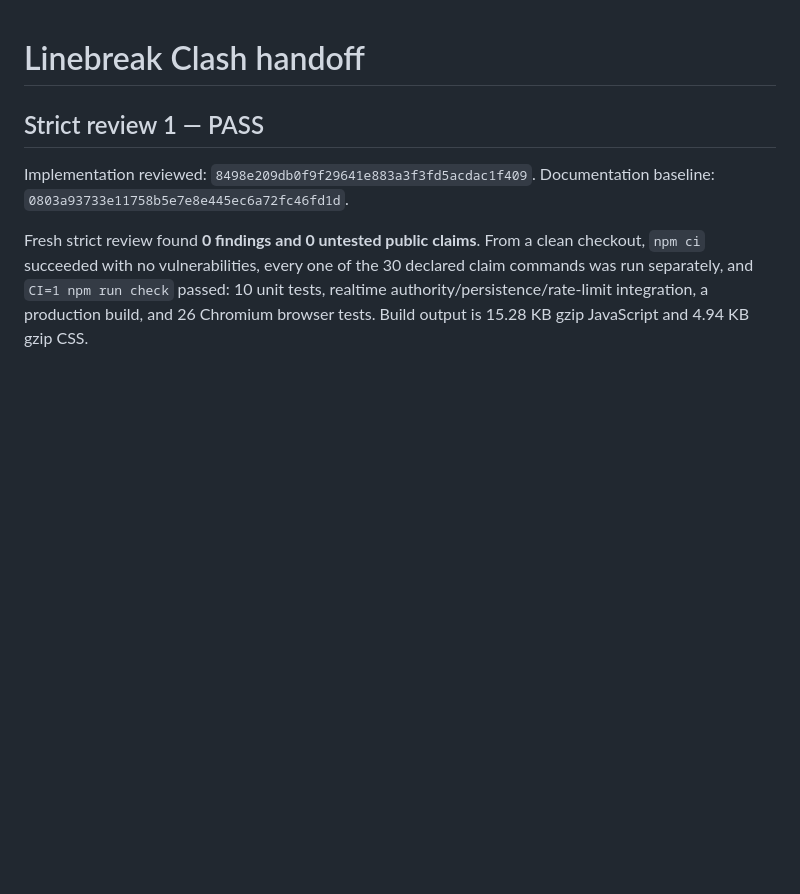
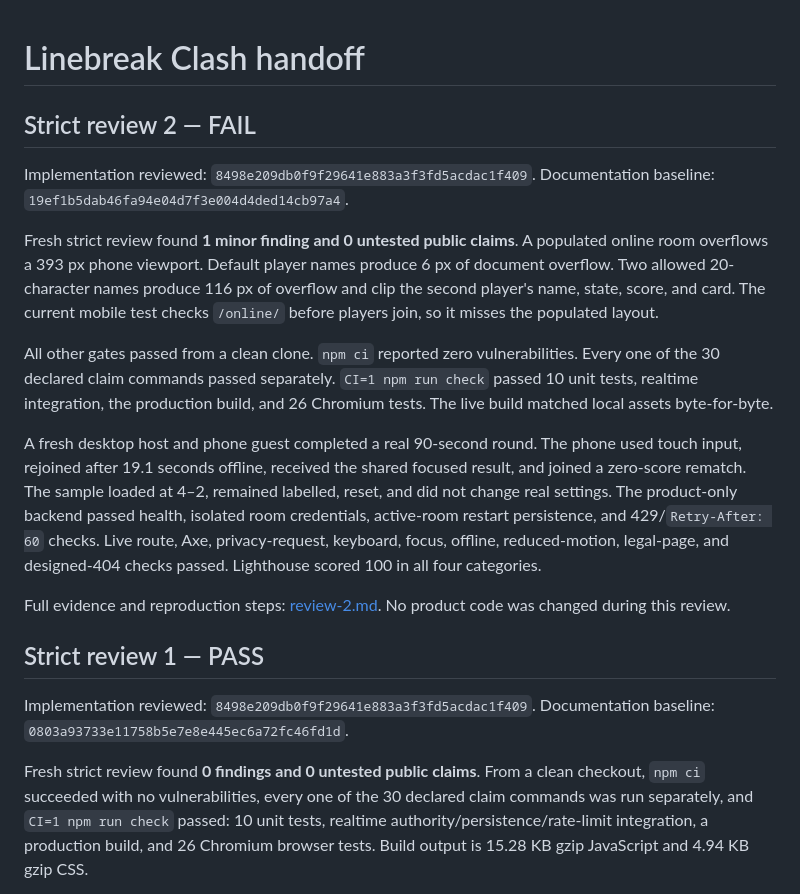
Before and after one commit to B-Divyesh/sf-linebreak-clash, a Markdown page: .factory/handoff.md, the part around the change. Drawn GitHub-style; blank space fills up the shorter version.

Commit message:
Record strict review 2 mobile finding

```diff
--- a/.factory/handoff.md
+++ b/.factory/handoff.md
@@ -1,4 +1,33 @@
 # Linebreak Clash handoff
+
+## Strict review 2 — FAIL
+
+Implementation reviewed: `8498e209db0f9f29641e883a3f3fd5acdac1f409`.
+Documentation baseline: `19ef1b5dab46fa94e04d7f3e004d4ded14cb97a4`.
+
+Fresh strict review found **1 minor finding and 0 untested public claims**. A
+populated online room overflows a 393 px phone viewport. Default player names
+produce 6 px of document overflow. Two allowed 20-character names produce
+116 px of overflow and clip the second player's name, state, score, and card.
+The current mobile test checks `/online/` before players join, so it misses the
+populated layout.
+
+All other gates passed from a clean clone. `npm ci` reported zero
+vulnerabilities. Every one of the 30 declared claim commands passed separately.
+`CI=1 npm run check` passed 10 unit tests, realtime integration, the production
+build, and 26 Chromium tests. The live build matched local assets byte-for-byte.
+
+A fresh desktop host and phone guest completed a real 90-second round. The
+phone used touch input, rejoined after 19.1 seconds offline, received the shared
+focused result, and joined a zero-score rematch. The sample loaded at 4–2,
+remained labelled, reset, and did not change real settings. The product-only
+backend passed health, isolated room credentials, active-room restart
+persistence, and 429/`Retry-After: 60` checks. Live route, Axe, privacy-request,
+keyboard, focus, offline, reduced-motion, legal-page, and designed-404 checks
+passed. Lighthouse scored 100 in all four categories.
+
+Full evidence and reproduction steps: [review-2.md](./review-2.md). No product
+code was changed during this review.
 
 ## Strict review 1 — PASS
 
```
Also changed, not shown: .factory/review-2.md (added, +168 -0 lines).
